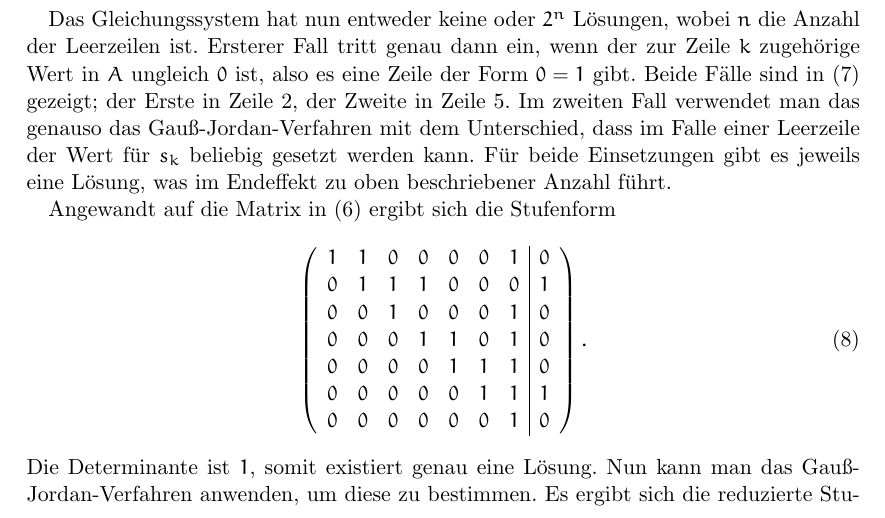
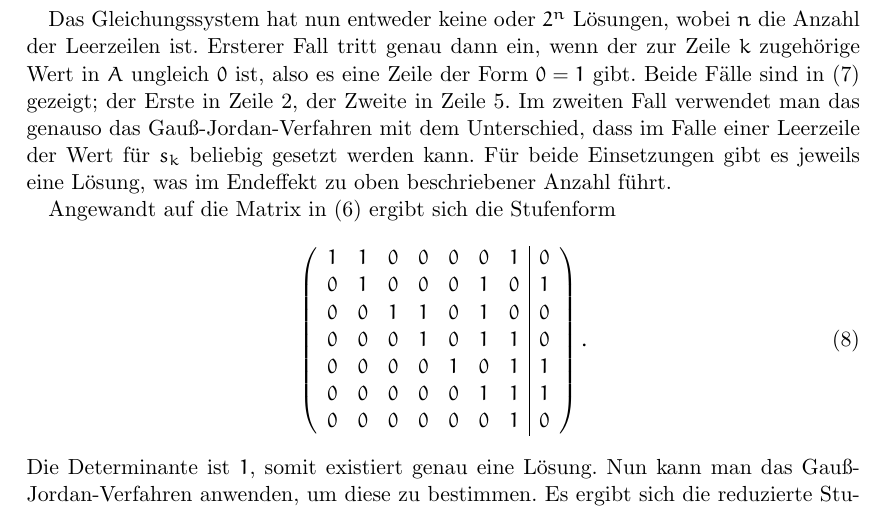
Before and after one commit to clausecker/BWInf2011, a LaTeX document (Aufgabe2/doc/Lösung.tex): part of page 3 of 5, cut so that both start at the same text. Compiled offline with pdfLaTeX.

Commit message:
Task 2: Adopt first echelon form to fit the code's output

```diff
--- a/Aufgabe2/doc/Lösung.tex
+++ b/Aufgabe2/doc/Lösung.tex
@@ -150,10 +150,10 @@ Angewandt auf die Matrix in (\ref{exampleGame}) ergibt sich die Stufenform
 \begin{equation}
 \left(\begin{array}{ccccccc|c}
   1&1&0&0&0&0&1&0\\
-  0&1&1&1&0&0&0&1\\
-  0&0&1&0&0&0&1&0\\
-  0&0&0&1&1&0&1&0\\
-  0&0&0&0&1&1&1&0\\
+  0&1&0&0&0&1&0&1\\
+  0&0&1&1&0&1&0&0\\
+  0&0&0&1&0&1&1&0\\
+  0&0&0&0&1&0&1&1\\
   0&0&0&0&0&1&1&1\\
   0&0&0&0&0&0&1&0
 \end{array}\right).
```
Also changed, not shown: 1 other file.
